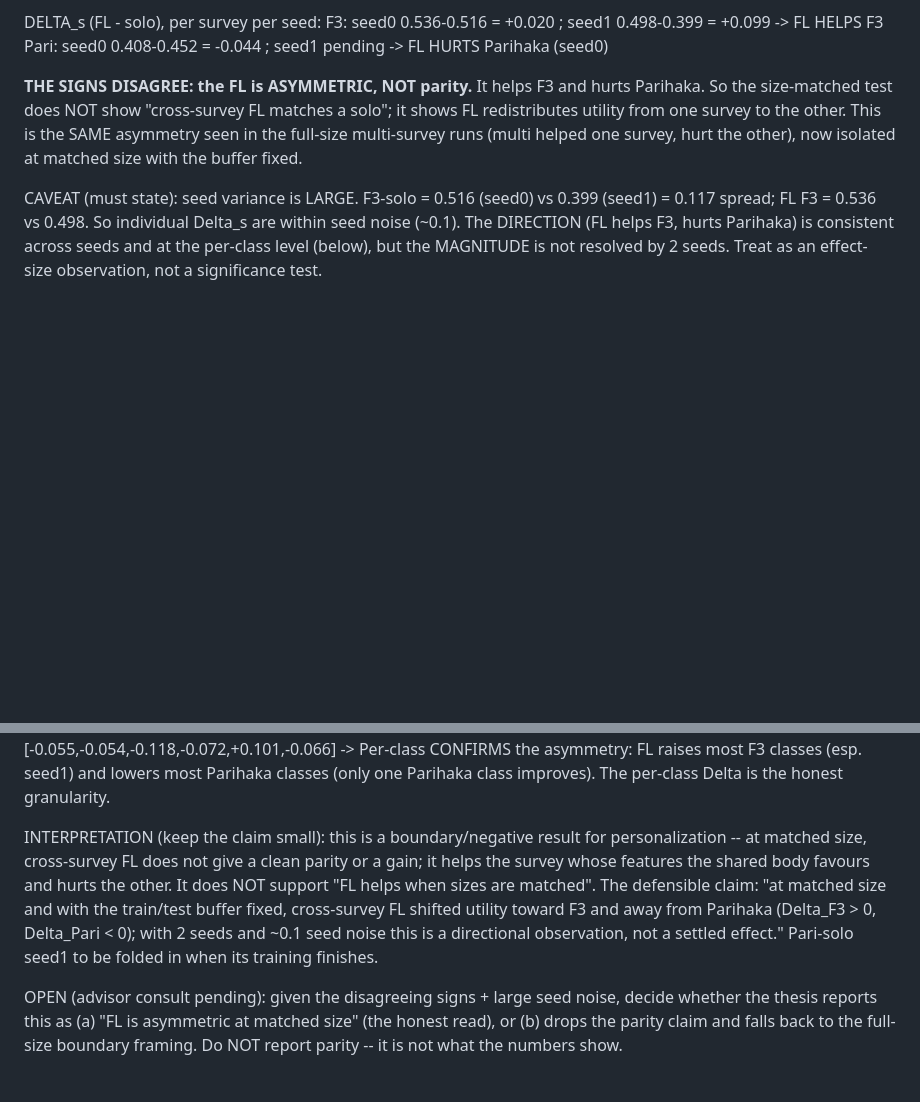
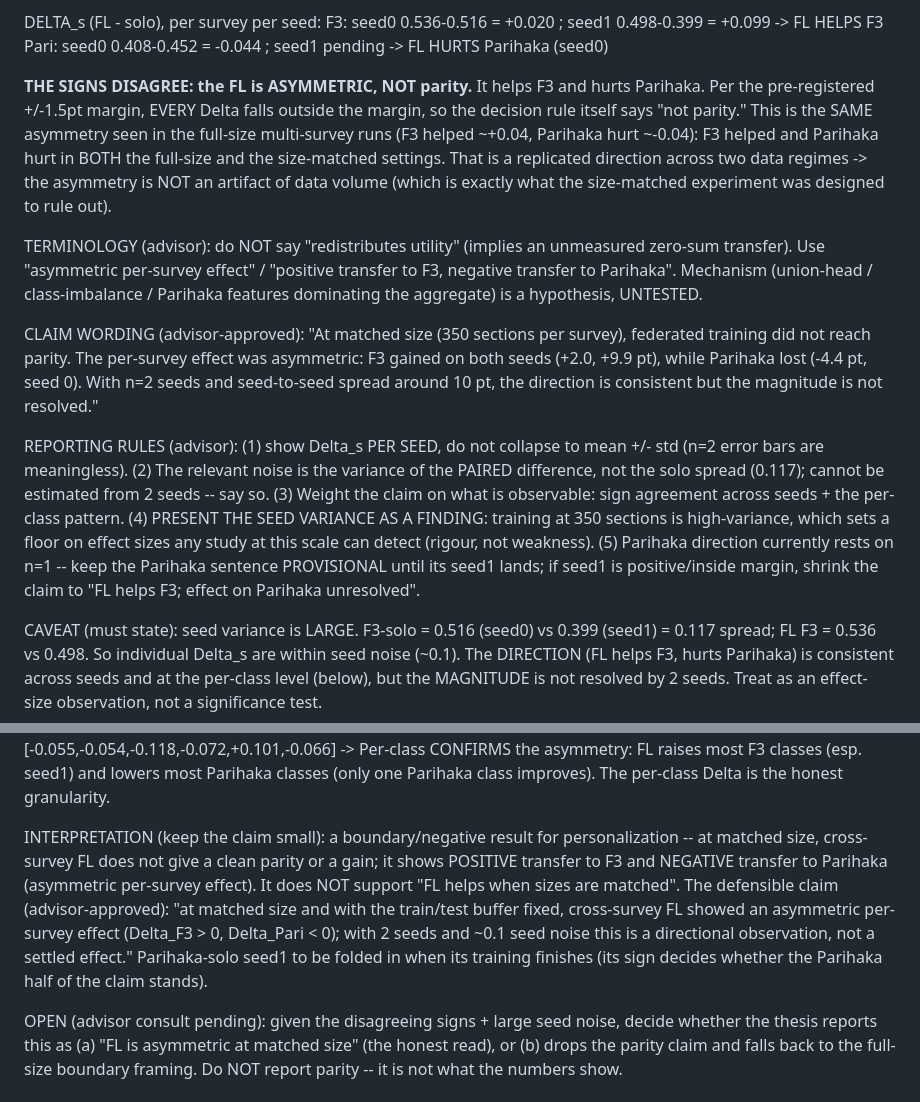
Before and after one commit to CarlosMari/FL-for-Seismic, a Markdown page: findings.md, 2 parts joined by grey strips. Rendered like a GitHub page; blank space fills up the shorter version.

Commit message:
Parity framing per advisor: asymmetric per-survey effect, not parity\n\n- Every Delta outside the pre-registered +/-1.5pt margin -> decision rule says not parity. - Terminology: 'asymmetric per-survey effect' / positive transfer to F3, negative to   Parihaka (NOT 'redistributes utility'). Report Delta_s per seed (no n=2 error bars). - Seed variance presented as a finding (350-section training is high-variance). - Consistent with full-size run (F3 helped, Parihaka hurt in both) -> not a data-volume artifact. - Parihaka half provisional until its seed1 lands.

```diff
--- a/findings.md
+++ b/findings.md
@@ -844,10 +844,29 @@ DELTA_s (FL - solo), per survey per seed:
   F3:   seed0 0.536-0.516 = +0.020 ;  seed1 0.498-0.399 = +0.099   -> FL HELPS F3
   Pari: seed0 0.408-0.452 = -0.044 ;  seed1 pending                -> FL HURTS Parihaka (seed0)
 
-**THE SIGNS DISAGREE: the FL is ASYMMETRIC, NOT parity.** It helps F3 and hurts Parihaka. So the
-size-matched test does NOT show "cross-survey FL matches a solo"; it shows FL redistributes utility
-from one survey to the other. This is the SAME asymmetry seen in the full-size multi-survey runs
-(multi helped one survey, hurt the other), now isolated at matched size with the buffer fixed.
+**THE SIGNS DISAGREE: the FL is ASYMMETRIC, NOT parity.** It helps F3 and hurts Parihaka. Per the
+pre-registered +/-1.5pt margin, EVERY Delta falls outside the margin, so the decision rule itself says
+"not parity." This is the SAME asymmetry seen in the full-size multi-survey runs (F3 helped ~+0.04,
+Parihaka hurt ~-0.04): F3 helped and Parihaka hurt in BOTH the full-size and the size-matched settings.
+That is a replicated direction across two data regimes -> the asymmetry is NOT an artifact of data volume
+(which is exactly what the size-matched experiment was designed to rule out).
+
+TERMINOLOGY (advisor): do NOT say "redistributes utility" (implies an unmeasured zero-sum transfer). Use
+"asymmetric per-survey effect" / "positive transfer to F3, negative transfer to Parihaka". Mechanism
+(union-head / class-imbalance / Parihaka features dominating the aggregate) is a hypothesis, UNTESTED.
+
+CLAIM WORDING (advisor-approved): "At matched size (350 sections per survey), federated training did not
+reach parity. The per-survey effect was asymmetric: F3 gained on both seeds (+2.0, +9.9 pt), while
+Parihaka lost (-4.4 pt, seed 0). With n=2 seeds and seed-to-seed spread around 10 pt, the direction is
+consistent but the magnitude is not resolved."
+
+REPORTING RULES (advisor): (1) show Delta_s PER SEED, do not collapse to mean +/- std (n=2 error bars are
+meaningless). (2) The relevant noise is the variance of the PAIRED difference, not the solo spread (0.117);
+cannot be estimated from 2 seeds -- say so. (3) Weight the claim on what is observable: sign agreement across
+seeds + the per-class pattern. (4) PRESENT THE SEED VARIANCE AS A FINDING: training at 350 sections is
+high-variance, which sets a floor on effect sizes any study at this scale can detect (rigour, not weakness).
+(5) Parihaka direction currently rests on n=1 -- keep the Parihaka sentence PROVISIONAL until its seed1 lands;
+if seed1 is positive/inside margin, shrink the claim to "FL helps F3; effect on Parihaka unresolved".
 
 CAVEAT (must state): seed variance is LARGE. F3-solo = 0.516 (seed0) vs 0.399 (seed1) = 0.117 spread;
 FL F3 = 0.536 vs 0.498. So individual Delta_s are within seed noise (~0.1). The DIRECTION (FL helps F3,
@@ -864,12 +883,13 @@ PER-CLASS IoU (the survey's own 6 classes; Parihaka classes shown 6-11 in the un
   -> Per-class CONFIRMS the asymmetry: FL raises most F3 classes (esp. seed1) and lowers most Parihaka
      classes (only one Parihaka class improves). The per-class Delta is the honest granularity.
 
-INTERPRETATION (keep the claim small): this is a boundary/negative result for personalization -- at matched
-size, cross-survey FL does not give a clean parity or a gain; it helps the survey whose features the shared
-body favours and hurts the other. It does NOT support "FL helps when sizes are matched". The defensible
-claim: "at matched size and with the train/test buffer fixed, cross-survey FL shifted utility toward F3 and
-away from Parihaka (Delta_F3 > 0, Delta_Pari < 0); with 2 seeds and ~0.1 seed noise this is a directional
-observation, not a settled effect." Pari-solo seed1 to be folded in when its training finishes.
+INTERPRETATION (keep the claim small): a boundary/negative result for personalization -- at matched size,
+cross-survey FL does not give a clean parity or a gain; it shows POSITIVE transfer to F3 and NEGATIVE
+transfer to Parihaka (asymmetric per-survey effect). It does NOT support "FL helps when sizes are matched".
+The defensible claim (advisor-approved): "at matched size and with the train/test buffer fixed, cross-survey
+FL showed an asymmetric per-survey effect (Delta_F3 > 0, Delta_Pari < 0); with 2 seeds and ~0.1 seed noise
+this is a directional observation, not a settled effect." Parihaka-solo seed1 to be folded in when its
+training finishes (its sign decides whether the Parihaka half of the claim stands).
 
 OPEN (advisor consult pending): given the disagreeing signs + large seed noise, decide whether the thesis
 reports this as (a) "FL is asymmetric at matched size" (the honest read), or (b) drops the parity claim and
```
